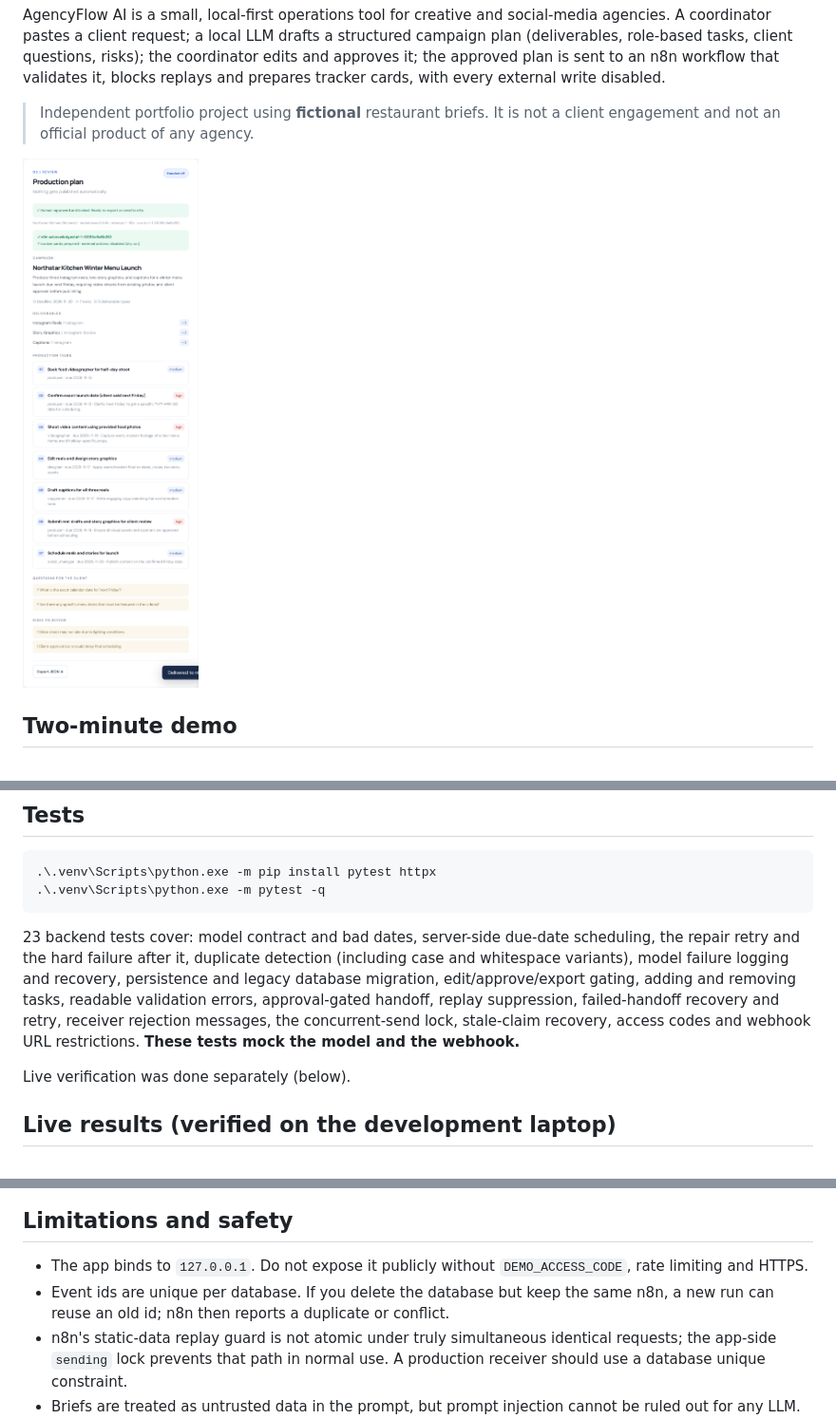
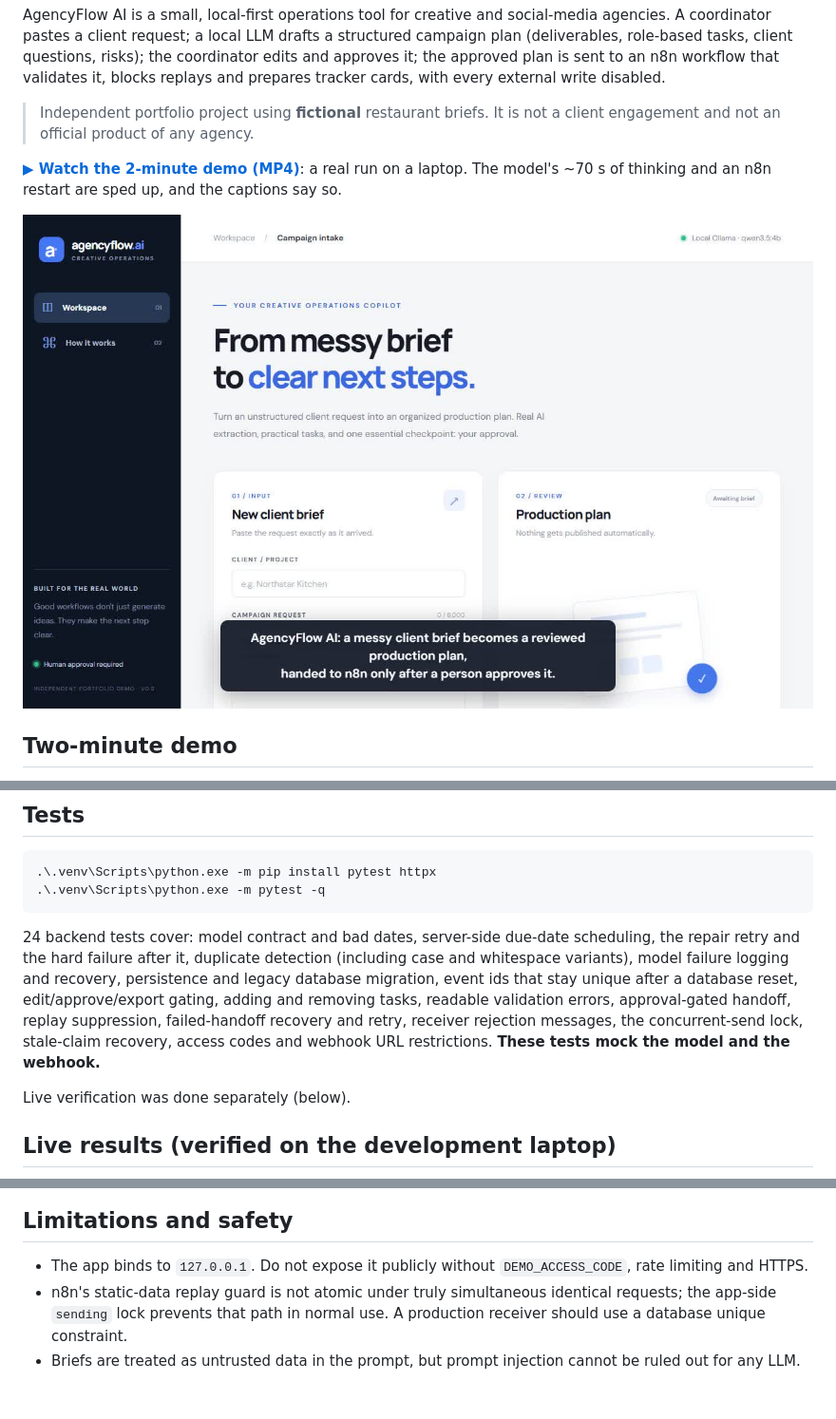
Before and after one commit to mathesonlj16-eng/AgencyFlow-AI, a Markdown page: README.md, 3 parts joined by grey strips. Shown at 95% size. Drawn GitHub-style; pictures changed too: docs/demo/poster.jpg (added); blank space fills up the shorter version.

````diff
--- a/README.md
+++ b/README.md
@@ -6,7 +6,9 @@ AgencyFlow AI is a small, local-first operations tool for creative and social-me
 
 > Independent portfolio project using **fictional** restaurant briefs. It is not a client engagement and not an official product of any agency.
 
-![Approved plan delivered to n8n](docs/screenshots/04-approved-sent-to-n8n.png)
+**[▶ Watch the 2-minute demo (MP4)](docs/demo/agencyflow-demo.mp4)**: a real run on a laptop. The model's ~70 s of thinking and an n8n restart are sped up, and the captions say so.
+
+[![Demo video: approved plan delivered to n8n](docs/demo/poster.jpg)](docs/demo/agencyflow-demo.mp4)
 
 ## Two-minute demo
 
@@ -94,7 +96,7 @@ The script imports [n8n/agencyflow-reviewed-webhook.json](n8n/agencyflow-reviewe
 .\.venv\Scripts\python.exe -m pytest -q
 ```
 
-23 backend tests cover: model contract and bad dates, server-side due-date scheduling, the repair retry and the hard failure after it, duplicate detection (including case and whitespace variants), model failure logging and recovery, persistence and legacy database migration, edit/approve/export gating, adding and removing tasks, readable validation errors, approval-gated handoff, replay suppression, failed-handoff recovery and retry, receiver rejection messages, the concurrent-send lock, stale-claim recovery, access codes and webhook URL restrictions. **These tests mock the model and the webhook.**
+24 backend tests cover: model contract and bad dates, server-side due-date scheduling, the repair retry and the hard failure after it, duplicate detection (including case and whitespace variants), model failure logging and recovery, persistence and legacy database migration, event ids that stay unique after a database reset, edit/approve/export gating, adding and removing tasks, readable validation errors, approval-gated handoff, replay suppression, failed-handoff recovery and retry, receiver rejection messages, the concurrent-send lock, stale-claim recovery, access codes and webhook URL restrictions. **These tests mock the model and the webhook.**
 
 Live verification was done separately (below).
 
@@ -135,7 +137,6 @@ Full outputs: [examples/live-output](examples/live-output). The end-to-end chain
 ## Limitations and safety
 
 - The app binds to `127.0.0.1`. Do not expose it publicly without `DEMO_ACCESS_CODE`, rate limiting and HTTPS.
-- Event ids are unique per database. If you delete the database but keep the same n8n, a new run can reuse an old id; n8n then reports a duplicate or conflict.
 - n8n's static-data replay guard is not atomic under truly simultaneous identical requests; the app-side `sending` lock prevents that path in normal use. A production receiver should use a database unique constraint.
 - Briefs are treated as untrusted data in the prompt, but prompt injection cannot be ruled out for any LLM. Human approval is the control.
 
````
Also changed, not shown: 3 other files.
